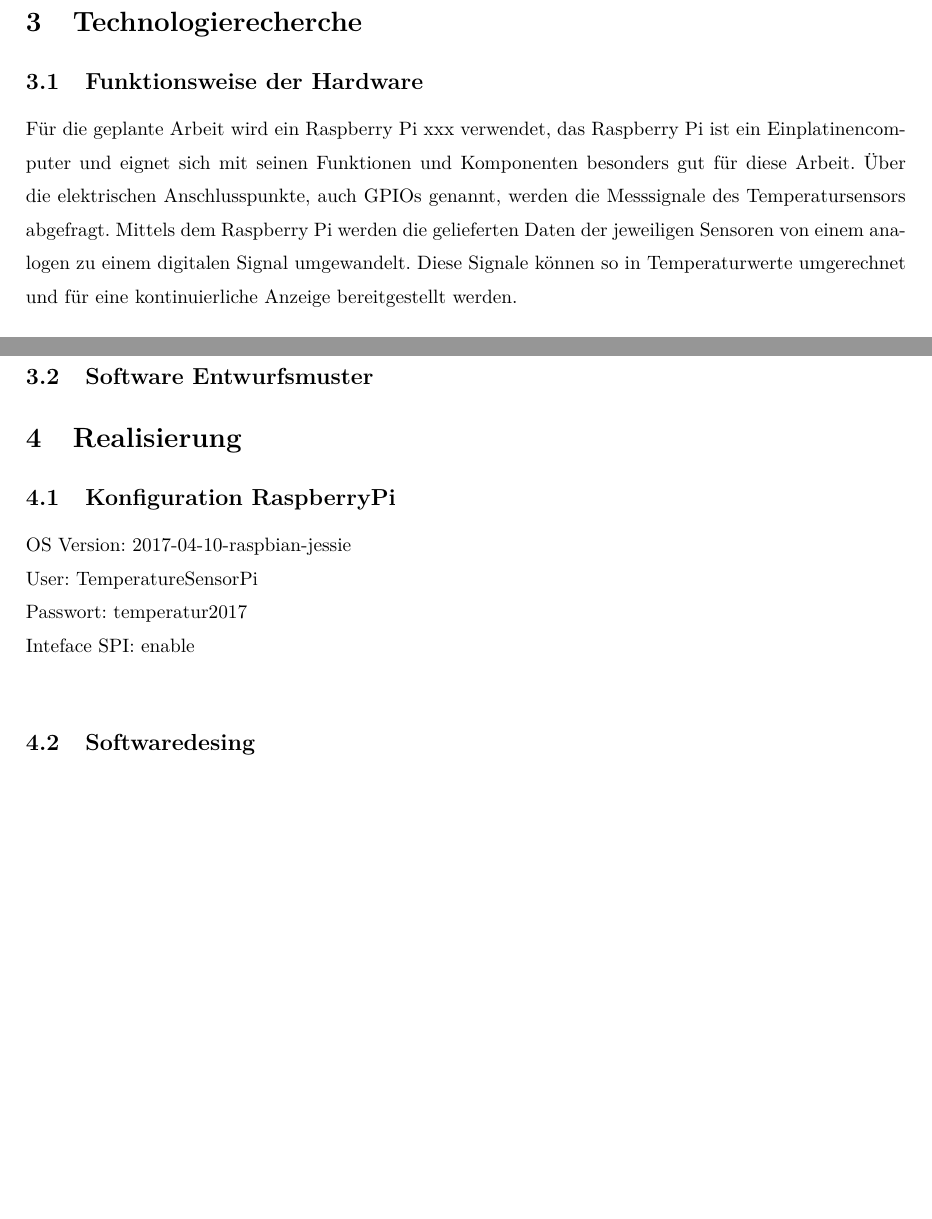
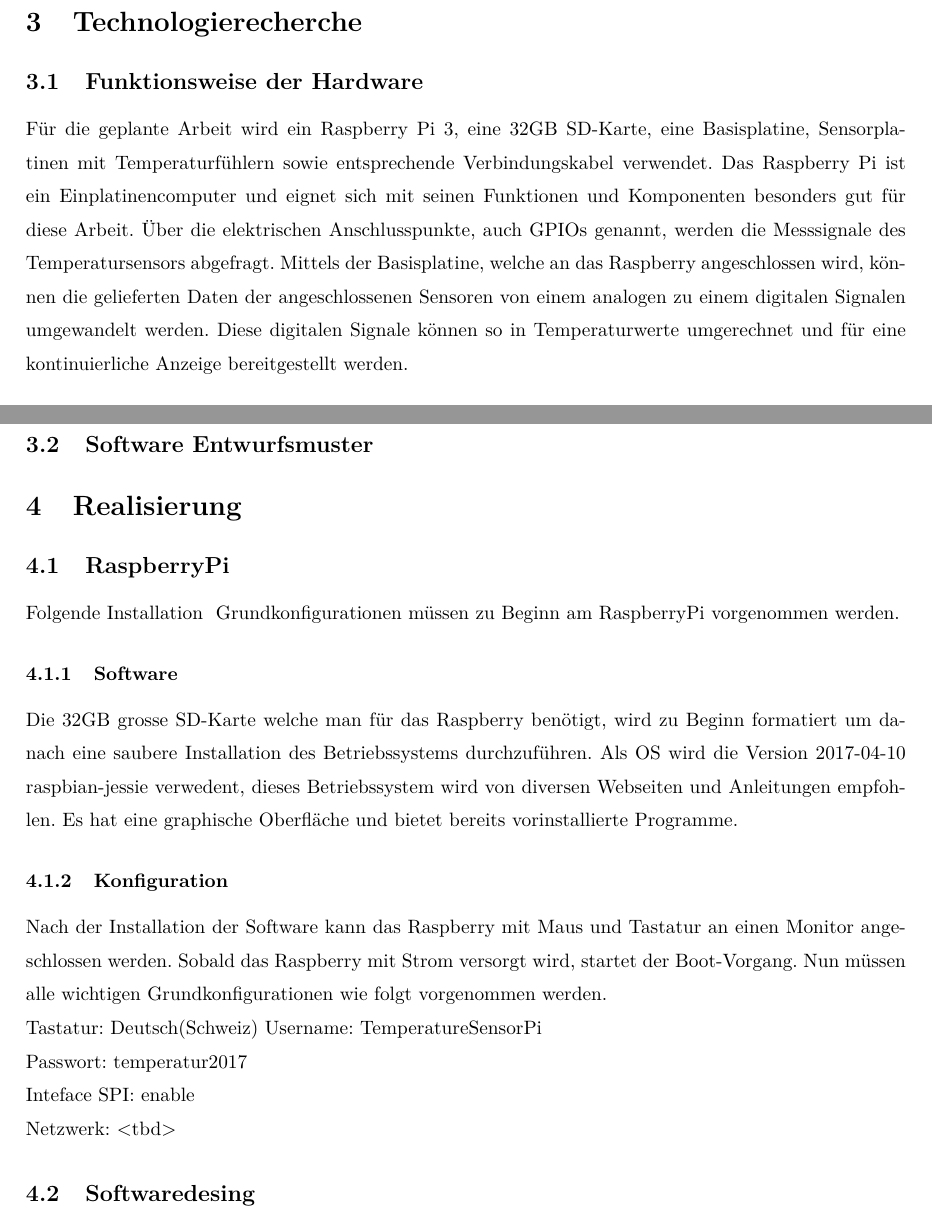
Before and after one commit to tkreienbuehl/I_BA_NS1701, a LaTeX document (Termpaper/GesamtDoku/Dokumentation.tex, which reads Termpaper/GesamtDoku/04_Versuch/Technologierecherche.tex, Termpaper/GesamtDoku/04_Versuch/Versuch.tex): two parts of pages 5 and 7 of 9 before the commit and two parts of pages 5 and 7 of 10 after it, joined at a grey line, cut so that both start at the same text, the shorter picture padded with empty space. Compiled offline with pdfLaTeX; an older LaTeX class or package is replaced by its successor.

Commit message:
Ergänzung Kapitel Technologierecherche & Versuch

```diff
--- a/Termpaper/GesamtDoku/04_Versuch/Technologierecherche.tex
+++ b/Termpaper/GesamtDoku/04_Versuch/Technologierecherche.tex
@@ -1,8 +1,8 @@
 % !TEX root = ../Dokumentation.tex
 \section{Technologierecherche}
 \subsection{Funktionsweise der Hardware}
-Für die geplante Arbeit wird ein Raspberry Pi xxx verwendet, das Raspberry Pi ist ein Einplatinencomputer und eignet sich mit seinen Funktionen und Komponenten besonders gut für diese Arbeit. Über die elektrischen Anschlusspunkte, auch GPIOs genannt, werden die Messsignale des Temperatursensors abgefragt. Mittels dem Raspberry Pi werden die gelieferten Daten der jeweiligen Sensoren von einem analogen zu einem digitalen Signal umgewandelt.
-Diese Signale können so in Temperaturwerte umgerechnet und für eine kontinuierliche Anzeige bereitgestellt werden.
+Für die geplante Arbeit wird ein Raspberry Pi 3, eine 32GB SD-Karte, eine Basisplatine, Sensorplatinen mit Temperaturfühlern sowie entsprechende Verbindungskabel verwendet. Das Raspberry Pi ist ein Einplatinencomputer und eignet sich mit seinen Funktionen und Komponenten besonders gut für diese Arbeit. Über die elektrischen Anschlusspunkte, auch GPIOs genannt, werden die Messsignale des Temperatursensors abgefragt. Mittels der Basisplatine, welche an das Raspberry angeschlossen wird, können die gelieferten Daten der angeschlossenen Sensoren von einem analogen zu einem digitalen Signalen umgewandelt werden.
+Diese digitalen Signale können so in Temperaturwerte umgerechnet und für eine kontinuierliche Anzeige bereitgestellt werden.
 
 \begin{figure}[H]%Position festigen
 \centering
--- a/Termpaper/GesamtDoku/04_Versuch/Versuch.tex
+++ b/Termpaper/GesamtDoku/04_Versuch/Versuch.tex
@@ -1,10 +1,22 @@
 % !TEX root = ../Dokumentation.tex
 \section{Realisierung}
-\subsection{Konfiguration RaspberryPi}
-OS Version: 2017-04-10-raspbian-jessie\\
-User: TemperatureSensorPi\\
+
+\subsection{RaspberryPi}
+
+Folgende Installation & Grundkonfigurationen müssen zu Beginn am RaspberryPi vorgenommen werden.
+
+\subsubsection{Software}
+Die 32GB grosse SD-Karte welche man für das Raspberry benötigt, wird zu Beginn formatiert um danach eine saubere Installation des Betriebssystems durchzuführen. Als OS wird die Version 2017-04-10 raspbian-jessie verwedent, dieses Betriebssystem wird von diversen Webseiten und Anleitungen empfohlen. Es hat eine graphische Oberfläche und bietet bereits vorinstallierte Programme.
+
+\subsubsection{Konfiguration}
+Nach der Installation der Software kann das Raspberry mit Maus und Tastatur an einen Monitor angeschlossen werden. Sobald das Raspberry mit Strom versorgt wird, startet der Boot-Vorgang.
+Nun müssen alle wichtigen Grundkonfigurationen wie folgt vorgenommen werden.
+
+Tastatur: Deutsch(Schweiz)
+Username: TemperatureSensorPi\\
 Passwort: temperatur2017\\
 Inteface SPI: enable\\
+Netzwerk: <tbd>
 
 \subsection{Softwaredesing}
 \subsection{Verwendete Hardware}
```
Also changed, not shown: Termpaper/GesamtDoku/04_Versuch/Technologierecherche.tex (3 more changed lines), 1 other file.
